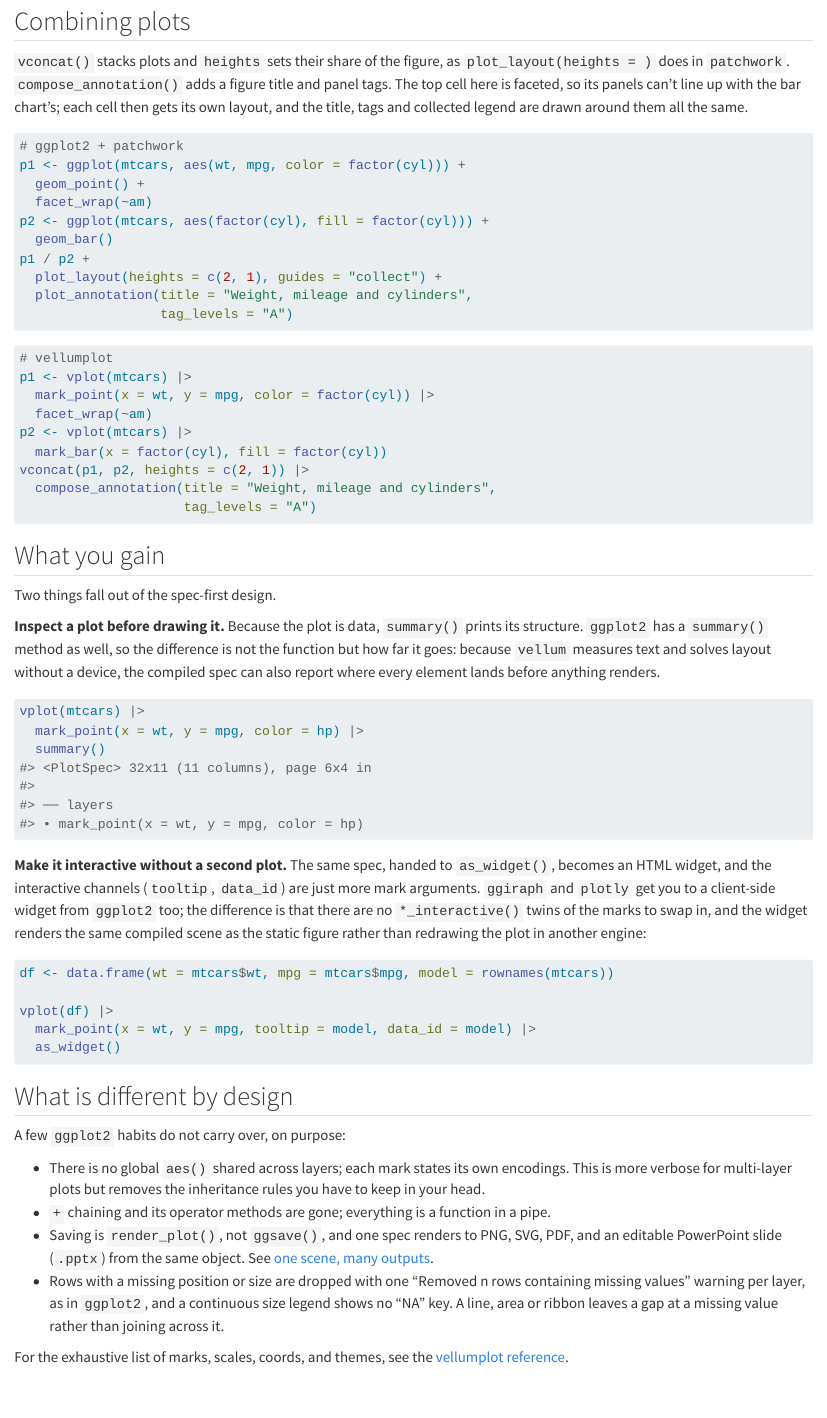
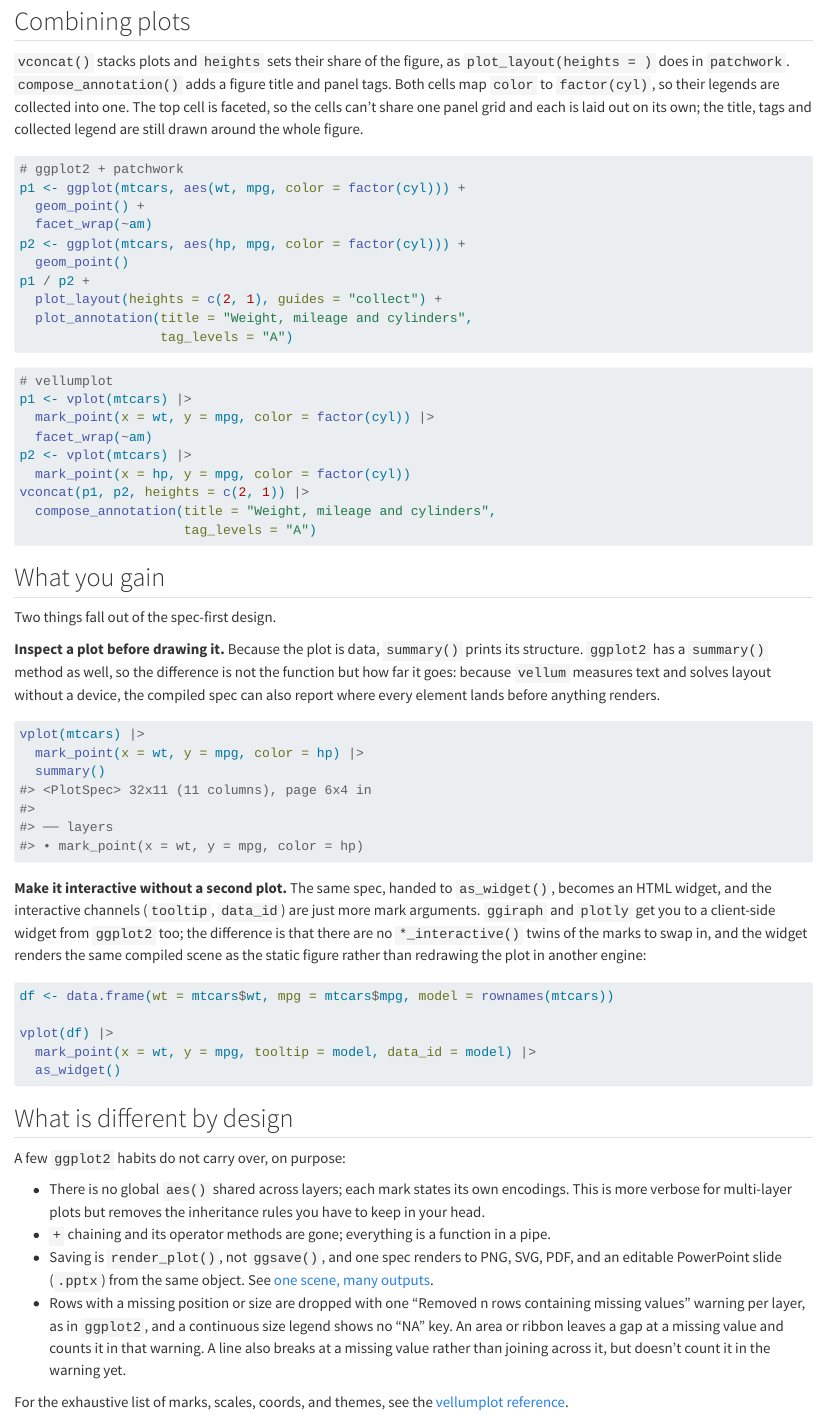
Before and after one commit to r-vellum/vellumverse, a Quarto document (vignettes/articles/coming-from-ggplot2.qmd): the page in a window 1100 px wide, from 3840 px down. Rendered offline with R 4.5, knitr and Pandoc in place of Quarto, with nearby package versions.

Commit message:
docs: review fixes for D-37 (line gaps, composition wording, mark_path, vellumplot floor)
Co-Authored-By: Claude Opus 5.5 <noreply@anthropic.com>

````diff
--- a/vignettes/articles/coming-from-ggplot2.qmd
+++ b/vignettes/articles/coming-from-ggplot2.qmd
@@ -216,9 +216,10 @@
 
 `vconcat()` stacks plots and `heights` sets their share of the figure, as
 `plot_layout(heights = )` does in `patchwork`. `compose_annotation()` adds a
-figure title and panel tags. The top cell here is faceted, so its panels
-can't line up with the bar chart's; each cell then gets its own layout, and
-the title, tags and collected legend are drawn around them all the same.
+figure title and panel tags. Both cells map `color` to `factor(cyl)`, so
+their legends are collected into one. The top cell is faceted, so the cells
+can't share one panel grid and each is laid out on its own; the title, tags
+and collected legend are still drawn around the whole figure.
 
 ::: {layout-ncol=2}
 ```r
@@ -226,8 +227,8 @@
 p1 <- ggplot(mtcars, aes(wt, mpg, color = factor(cyl))) +
   geom_point() +
   facet_wrap(~am)
-p2 <- ggplot(mtcars, aes(factor(cyl), fill = factor(cyl))) +
-  geom_bar()
+p2 <- ggplot(mtcars, aes(hp, mpg, color = factor(cyl))) +
+  geom_point()
 p1 / p2 +
   plot_layout(heights = c(2, 1), guides = "collect") +
   plot_annotation(title = "Weight, mileage and cylinders",
@@ -311,8 +312,10 @@
   See [one scene, many outputs](one-scene-many-outputs.html).
 - Rows with a missing position or size are dropped with one "Removed n rows
   containing missing values" warning per layer, as in `ggplot2`, and a
-  continuous size legend shows no "NA" key. A line, area or ribbon leaves a
-  gap at a missing value rather than joining across it.
+  continuous size legend shows no "NA" key. An area or ribbon leaves a gap at
+  a missing value and counts it in that warning. A line also breaks at a
+  missing value rather than joining across it, but doesn't count it in the
+  warning yet.
 
 For the exhaustive list of marks, scales, coords, and themes, see the
 [vellumplot reference](https://r-vellum.github.io/vellumplot/).
````
Also changed, not shown: NEWS.md (+4 -2 lines), vignettes/articles/coming-from-ggplot2.qmd (6 more changed lines), 1 other file.
